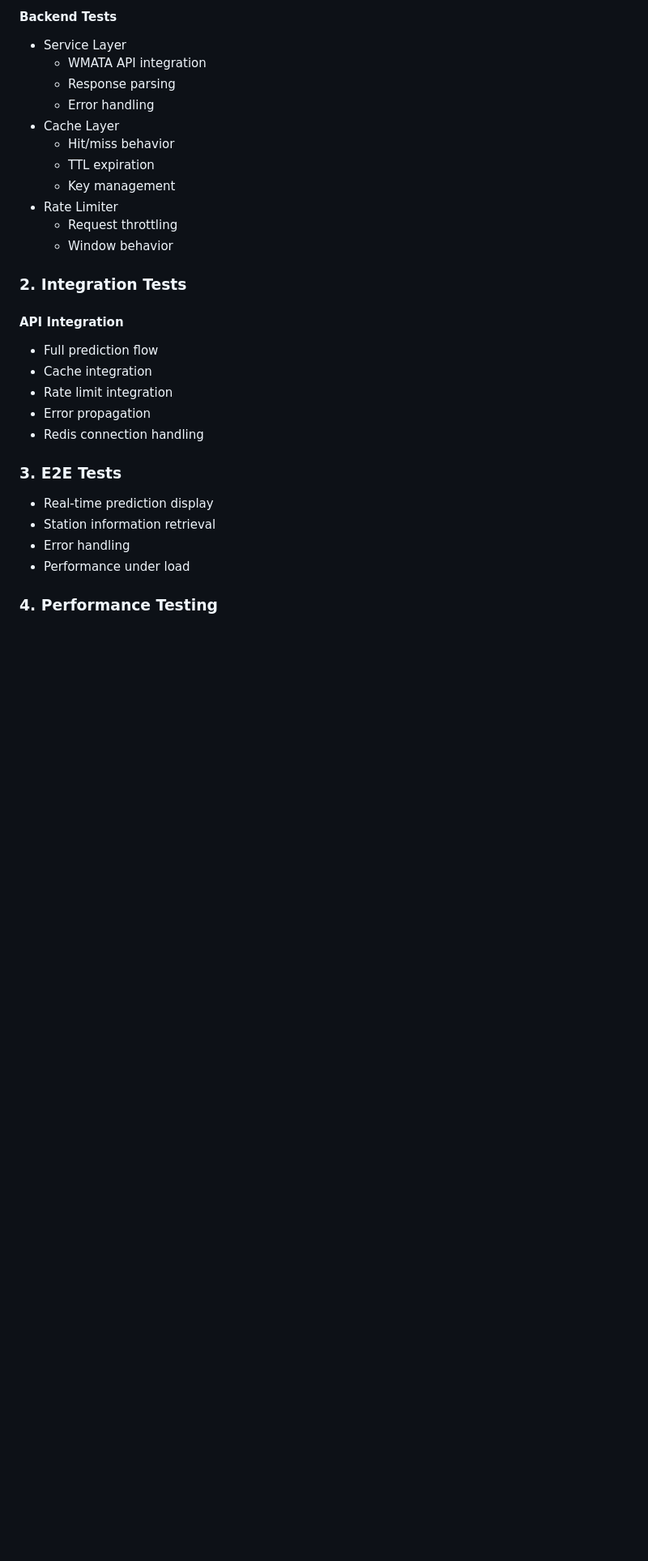
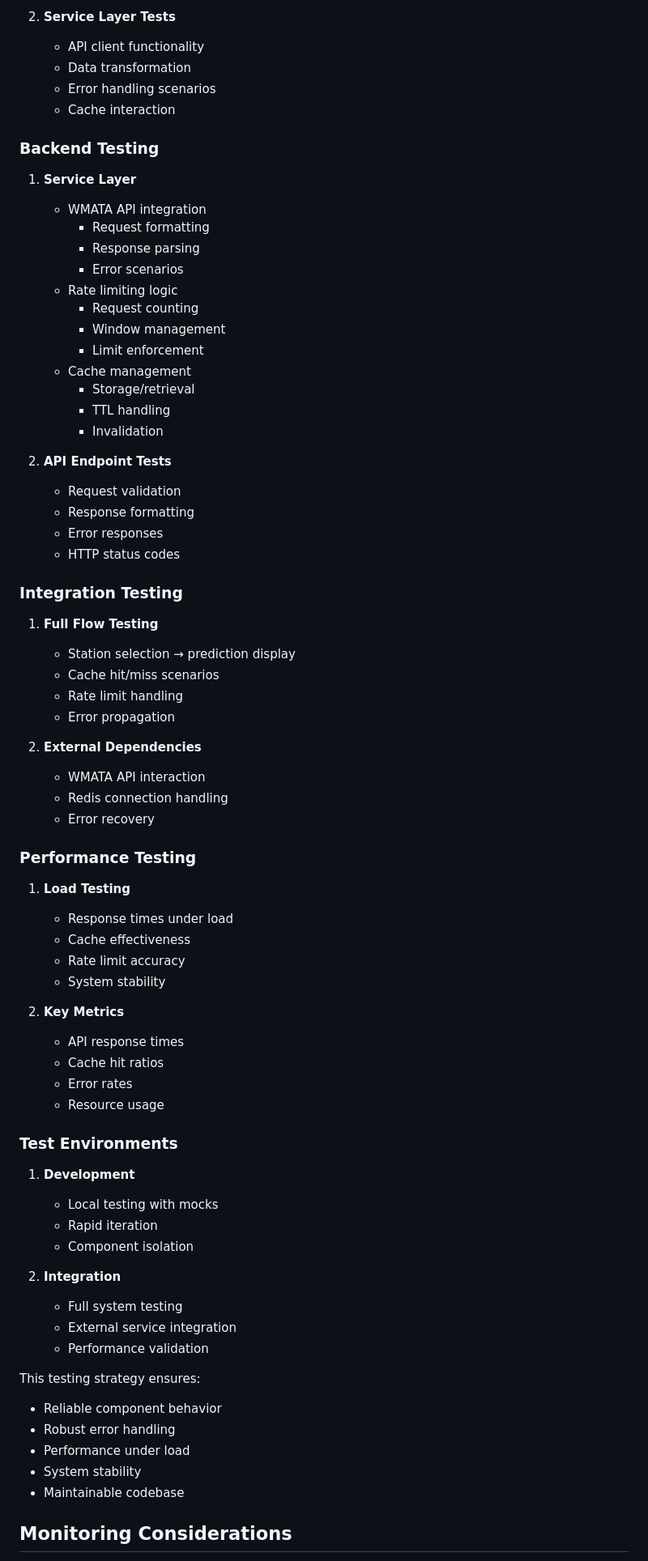
Before and after one commit to Fwnx/WMATA-Project, a Markdown page: SERVICE_OVERVIEW.md, the part around the change printed below. Shown: that part at 81% size. Drawn GitHub-style; blank space fills up the shorter version.

Commit message:
Refactor SERVICE_OVERVIEW.md to enhance clarity and structure; update sections on frontend design, data flow, backend services, and testing strategy for improved readability and detail.

```diff
--- a/SERVICE_OVERVIEW.md
+++ b/SERVICE_OVERVIEW.md
@@ -157,31 +142,77 @@ GET /api/stations/list
 
-#### Backend Tests
-- Service Layer
-  - WMATA API integration
-  - Response parsing
-  - Error handling
-- Cache Layer
-  - Hit/miss behavior
-  - TTL expiration
-  - Key management
-- Rate Limiter
-  - Request throttling
-  - Window behavior
+2. **Service Layer Tests**
+   - API client functionality
+   - Data transformation
+   - Error handling scenarios
+   - Cache interaction
 
-### 2. Integration Tests
+### Backend Testing
 
-#### API Integration
-- Full prediction flow
-- Cache integration
-- Rate limit integration
-- Error propagation
-- Redis connection handling
+1. **Service Layer**
+   - WMATA API integration
+     * Request formatting
+     * Response parsing
+     * Error scenarios
+   - Rate limiting logic
+     * Request counting
+     * Window management
+     * Limit enforcement
+   - Cache management
+     * Storage/retrieval
+     * TTL handling
+     * Invalidation
 
-### 3. E2E Tests
-- Real-time prediction display
-- Station information retrieval
-- Error handling
+2. **API Endpoint Tests**
+   - Request validation
+   - Response formatting
+   - Error responses
+   - HTTP status codes
+
+### Integration Testing
+
+1. **Full Flow Testing**
+   - Station selection → prediction display
+   - Cache hit/miss scenarios
+   - Rate limit handling
+   - Error propagation
+
+2. **External Dependencies**
+   - WMATA API interaction
+   - Redis connection handling
+   - Error recovery
+
+### Performance Testing
+
+1. **Load Testing**
+   - Response times under load
+   - Cache effectiveness
+   - Rate limit accuracy
+   - System stability
+
+2. **Key Metrics**
+   - API response times
+   - Cache hit ratios
+   - Error rates
+   - Resource usage
+
+### Test Environments
+
+1. **Development**
+   - Local testing with mocks
+   - Rapid iteration
+   - Component isolation
+
+2. **Integration**
+   - Full system testing
+   - External service integration
+   - Performance validation
+
+This testing strategy ensures:
+- Reliable component behavior
+- Robust error handling
 - Performance under load
+- System stability
+- Maintainable codebase
 
-### 4. Performance Testing
+## Monitoring Considerations
 
```
Also changed, not shown: other parts of SERVICE_OVERVIEW.md (+105 -178 lines).
